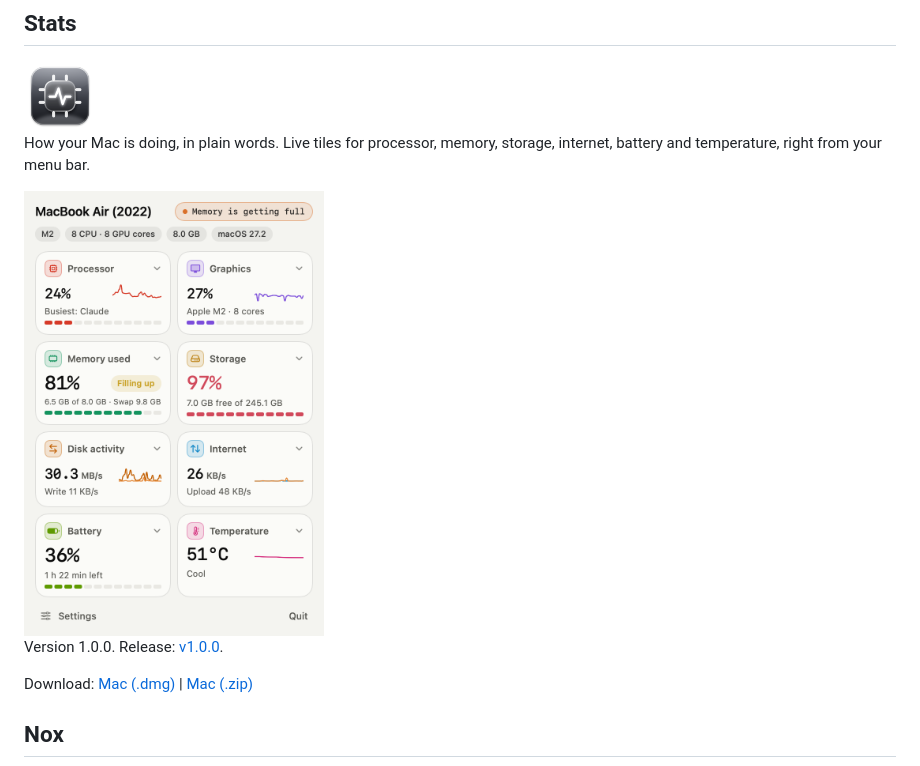
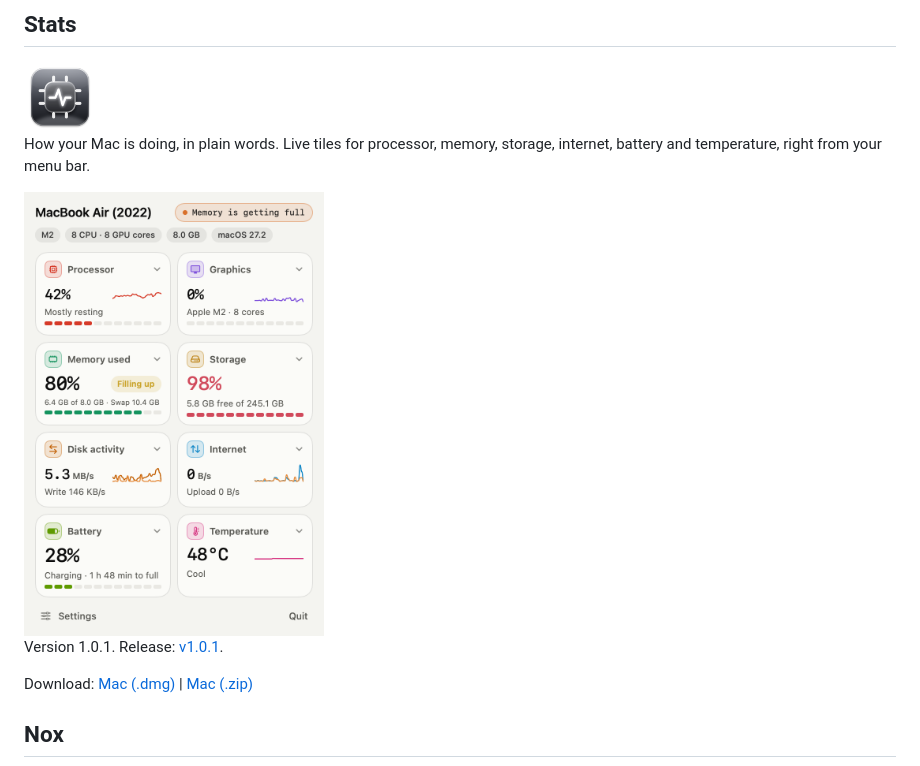
Before and after one commit to Solomon-69/Mac-Apps, a Markdown page: README.md, the part around the change. GitHub-like rendering; pictures changed too: stats/img/panel-light.png.

Commit message:
Stats 1.0.1: version, refreshed panels, accent colour note

```diff
--- a/README.md
+++ b/README.md
@@ -48,7 +48,7 @@ How your Mac is doing, in plain words. Live tiles for processor, memory, storage
 
 <img src="stats/img/panel-light.png" width="300" alt="Stats panel">
 
-Version 1.0.0. Release: [v1.0.0](https://github.com/Solomon-69/Stats/releases/tag/v1.0.0).
+Version 1.0.1. Release: [v1.0.1](https://github.com/Solomon-69/Stats/releases/tag/v1.0.1).
 
 Download: [Mac (.dmg)](https://github.com/Solomon-69/Stats/releases/latest/download/Stats.dmg) | [Mac (.zip)](https://github.com/Solomon-69/Stats/releases/latest/download/Stats-mac.zip)
 
```
Also changed, not shown: CHECKSUMS.md (+2 -2 lines), assets/cards/stats-dark.png, assets/cards/stats-light.png, stats/img/panel-dark.png, 3 other files.
